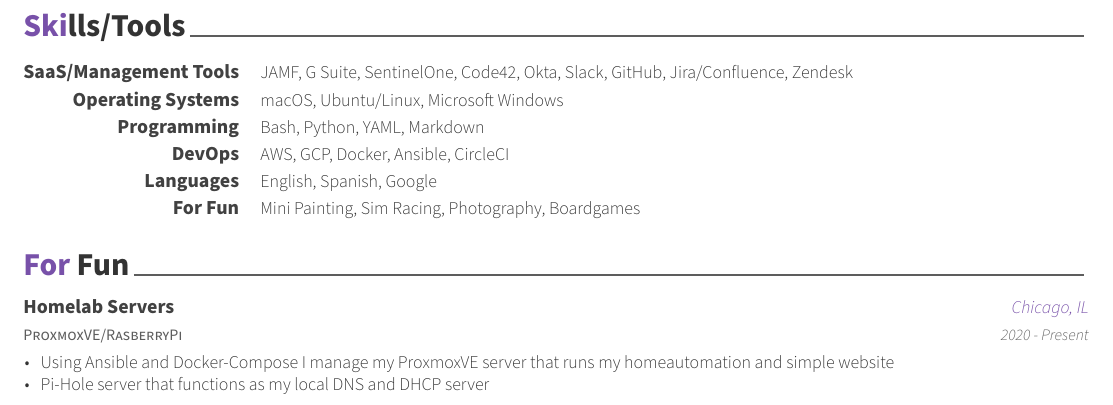
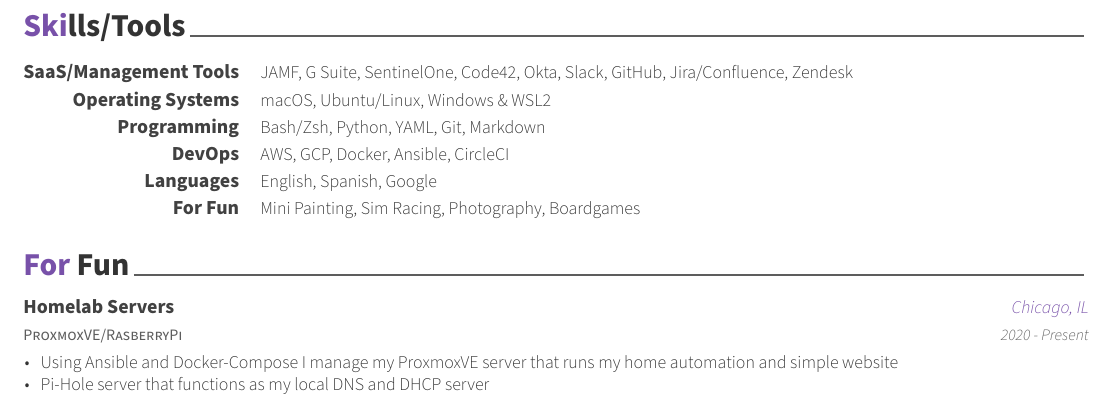
Before and after one commit to giomeneses/resume, a LaTeX CV (GioMeneses.tex, which reads sections/forfun.tex, sections/skills.tex): part of page 2 of 2, cut so that both start at the same text. Compiled offline with XeLaTeX.

Commit message:
April 2022

```diff
--- a/sections/forfun.tex
+++ b/sections/forfun.tex
@@ -17,7 +17,7 @@
     {2020 - Present} % Date(s)
     {
       \begin{cvitems} % Description(s) of experience/contributions/knowledge
-      \item {Using Ansible and Docker-Compose I manage my ProxmoxVE server that runs my homeautomation and simple website}
+      \item {Using Ansible and Docker-Compose I manage my ProxmoxVE server that runs my home automation and simple website}
       \item {Pi-Hole server that functions as my local DNS and DHCP server}
       \end{cvitems}
     }
--- a/sections/skills.tex
+++ b/sections/skills.tex
@@ -18,12 +18,12 @@
 %---------------------------------------------------------
   \cvskill
     {Operating Systems} % Category
-    {macOS, Ubuntu/Linux, Microsoft Windows} % Skills
+    {macOS, Ubuntu/Linux, Windows \& WSL2} % Skills
 
 %---------------------------------------------------------
   \cvskill
     {Programming} % Category
-    {Bash, Python, YAML, Markdown} % Skills
+    {Bash/Zsh, Python, YAML, Git, Markdown} % Skills
 
 %---------------------------------------------------------
   \cvskill
```
Also changed, not shown: GioMeneses.pdf.
